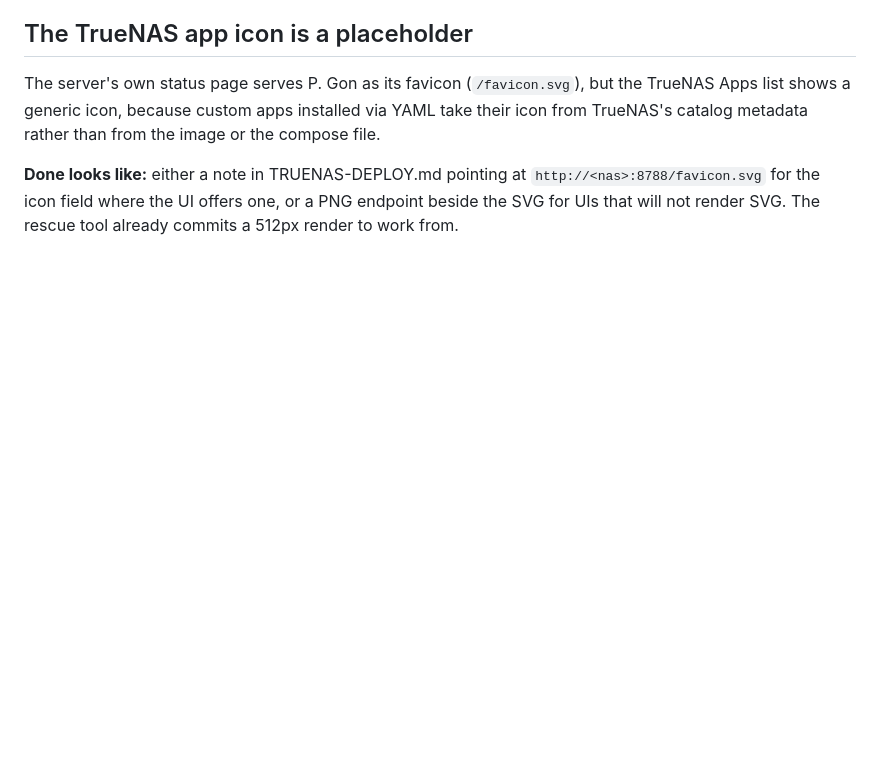
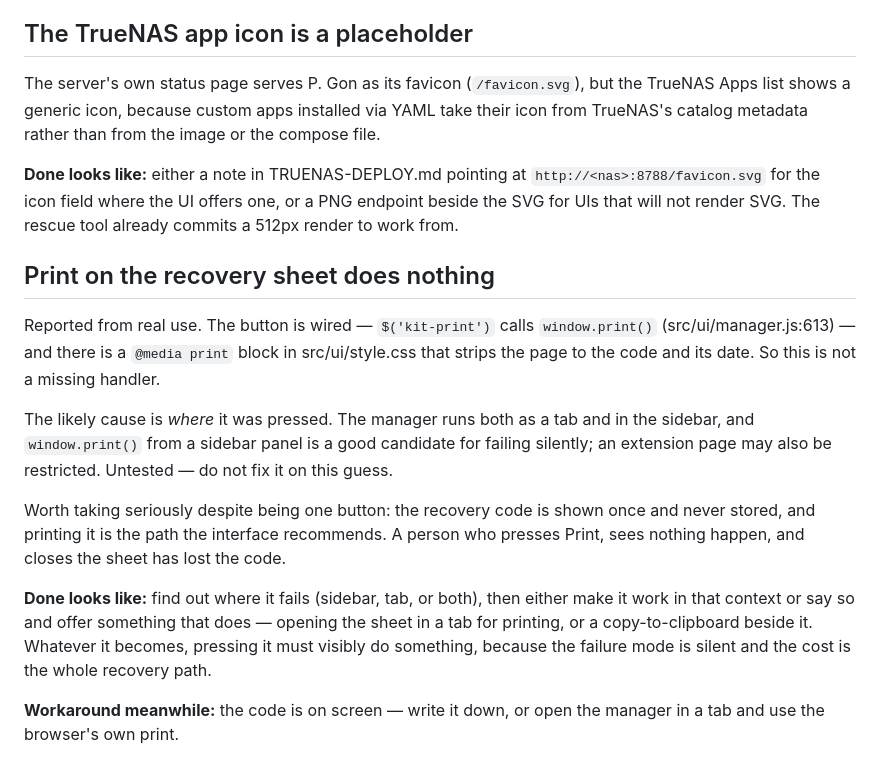
Before and after one commit to bropple/BENCpass, a Markdown page: TODO.md, the part around the change. Drawn GitHub-style; blank space fills up the shorter version.

Commit message:
Note that Print on the recovery sheet does nothing
Reported from real use. The handler is there and calls window.print(), and the
print stylesheet exists, so it is not a missing wire — most likely it is being
pressed in the sidebar, where that call may do nothing at all. Untested, and
recorded as untested rather than fixed on a guess.

One button, but the recovery code is shown once and never stored, and printing
it is what the interface tells you to do. Press it, see nothing, close the
sheet, and the code is gone.

Co-Authored-By: Claude Opus 5 <noreply@anthropic.com>
Claude-Session: https://claude.ai/code/session_01GNrPY4xoffSWTxsfRi19yU

```diff
--- a/TODO.md
+++ b/TODO.md
@@ -80,3 +80,29 @@ or the compose file.
 `http://<nas>:8788/favicon.svg` for the icon field where the UI offers one, or a
 PNG endpoint beside the SVG for UIs that will not render SVG. The rescue tool
 already commits a 512px render to work from.
+
+## Print on the recovery sheet does nothing
+
+Reported from real use. The button is wired — `$('kit-print')` calls
+`window.print()` (src/ui/manager.js:613) — and there is a `@media print` block
+in src/ui/style.css that strips the page to the code and its date. So this is
+not a missing handler.
+
+The likely cause is *where* it was pressed. The manager runs both as a tab and
+in the sidebar, and `window.print()` from a sidebar panel is a good candidate
+for failing silently; an extension page may also be restricted. Untested — do
+not fix it on this guess.
+
+Worth taking seriously despite being one button: the recovery code is shown
+once and never stored, and printing it is the path the interface recommends. A
+person who presses Print, sees nothing happen, and closes the sheet has lost
+the code.
+
+**Done looks like:** find out where it fails (sidebar, tab, or both), then
+either make it work in that context or say so and offer something that does —
+opening the sheet in a tab for printing, or a copy-to-clipboard beside it.
+Whatever it becomes, pressing it must visibly do something, because the failure
+mode is silent and the cost is the whole recovery path.
+
+**Workaround meanwhile:** the code is on screen — write it down, or open the
+manager in a tab and use the browser's own print.
```
